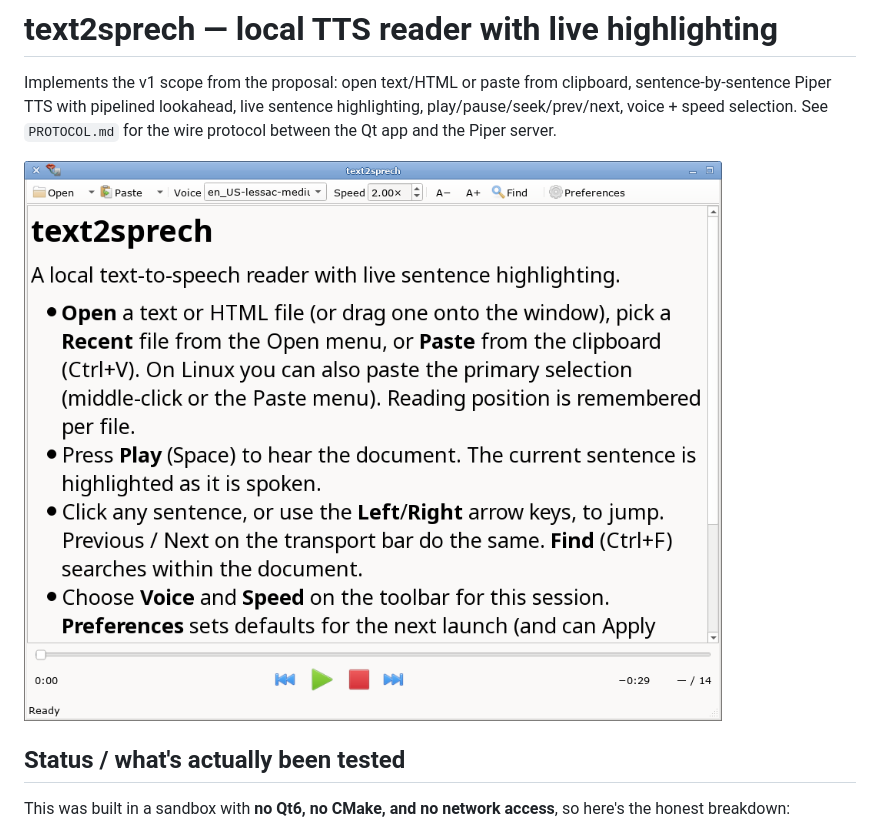
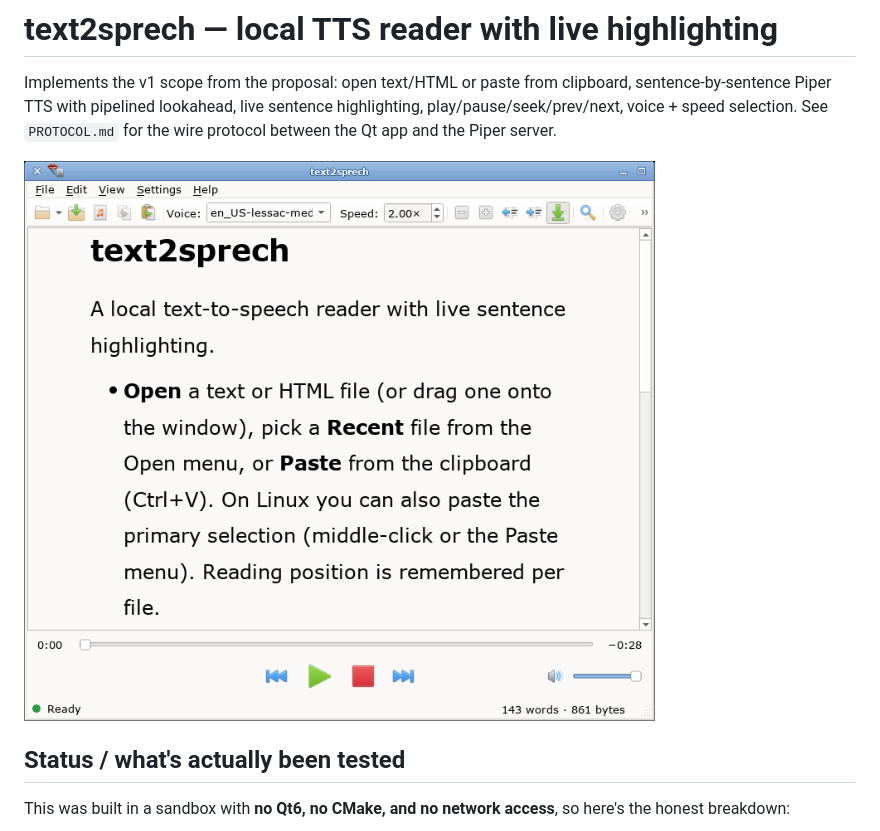
Before and after one commit to Grumbel/text2sprech, a Markdown page: README.md, the part around the change. Rendered like a GitHub page; pictures changed too: docs/screenshot-0.1.0.png (added).

Commit message:
Update screenshot

```diff
--- a/README.md
+++ b/README.md
@@ -6,7 +6,7 @@ sentence highlighting, play/pause/seek/prev/next, voice + speed selection.
 See `PROTOCOL.md` for the wire protocol between the Qt app and the Piper
 server.
 
-![text2sprech main window](docs/screenshot.png)
+![text2sprech main window](docs/screenshot-0.1.0.png)
 
 ## Status / what's actually been tested
 
```
Also changed, not shown: docs/screenshot-0.0.0.png (renamed from docs/screenshot.png).
